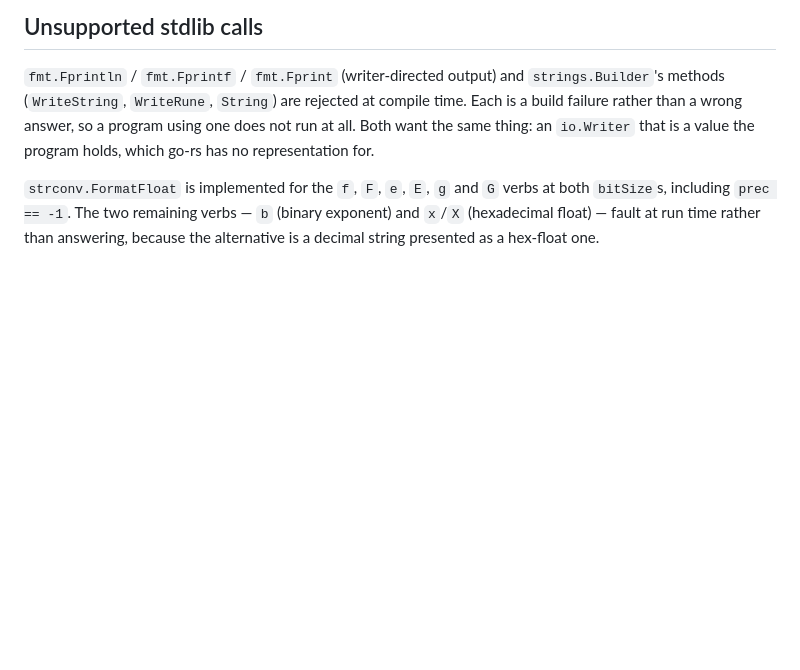
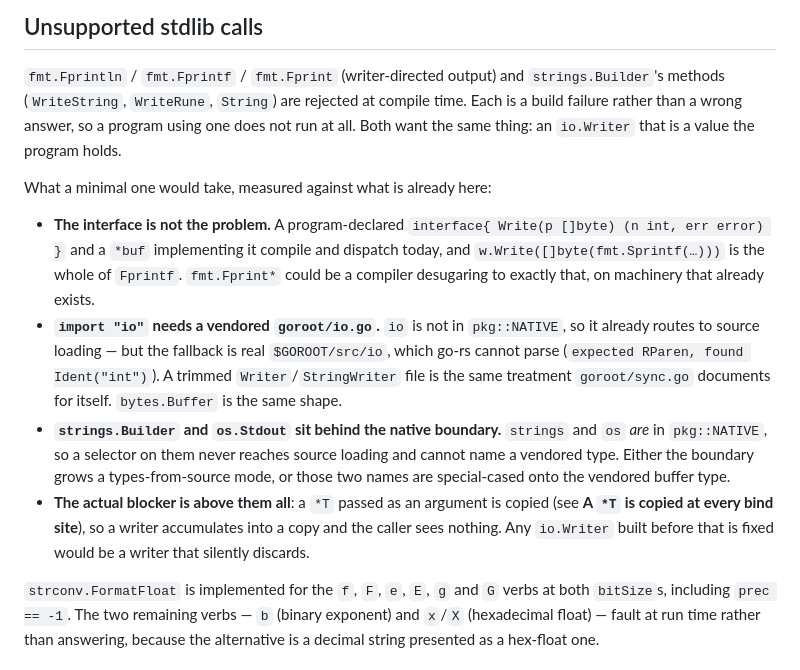
Before and after one commit to MenkeTechnologies/go-rs, a Markdown page: BUGS.md, the part around one of its changes. GitHub-like rendering; blank space fills up the shorter version.

```diff
--- a/BUGS.md
+++ b/BUGS.md
@@ -285,7 +328,29 @@ the pointer entry above.
 `strings.Builder`'s methods (`WriteString`, `WriteRune`, `String`) are rejected
 at compile time. Each is a build failure rather than a wrong answer, so a
 program using one does not run at all. Both want the same thing: an `io.Writer`
-that is a value the program holds, which go-rs has no representation for.
+that is a value the program holds.
+
+What a minimal one would take, measured against what is already here:
+
+- **The interface is not the problem.** A program-declared
+  `interface{ Write(p []byte) (n int, err error) }` and a `*buf` implementing it
+  compile and dispatch today, and `w.Write([]byte(fmt.Sprintf(…)))` is the whole
+  of `Fprintf`. `fmt.Fprint*` could be a compiler desugaring to exactly that, on
+  machinery that already exists.
+- **`import "io"` needs a vendored `goroot/io.go`.** `io` is not in
+  `pkg::NATIVE`, so it already routes to source loading — but the fallback is
+  real `$GOROOT/src/io`, which go-rs cannot parse (`expected RParen, found
+  Ident("int")`). A trimmed `Writer`/`StringWriter` file is the same treatment
+  `goroot/sync.go` documents for itself. `bytes.Buffer` is the same shape.
+- **`strings.Builder` and `os.Stdout` sit behind the native boundary.**
+  `strings` and `os` *are* in `pkg::NATIVE`, so a selector on them never reaches
+  source loading and cannot name a vendored type. Either the boundary grows a
+  types-from-source mode, or those two names are special-cased onto the
+  vendored buffer type.
+- **The actual blocker is above them all**: a `*T` passed as an argument is
+  copied (see **A `*T` is copied at every bind site**), so a writer accumulates
+  into a copy and the caller sees nothing. Any `io.Writer` built before that is
+  fixed would be a writer that silently discards.
 
 `strconv.FormatFloat` is implemented for the `f`, `F`, `e`, `E`, `g` and `G`
 verbs at both `bitSize`s, including `prec == -1`. The two remaining verbs —
```
Also changed, not shown: other parts of BUGS.md (+43 -0 lines), README.md (+1 -1 lines).
